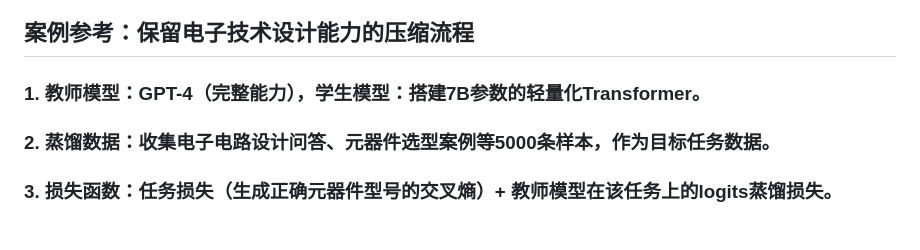
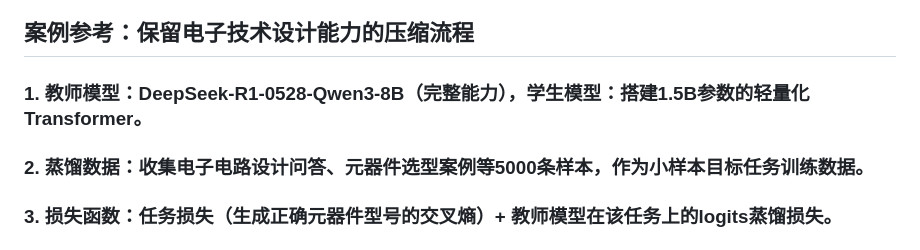
Before and after one commit to ctix/Q2Thinking, a Markdown page: README.md, the part around the change. Drawn GitHub-style.

```diff
--- a/README.md
+++ b/README.md
@@ -59,8 +59,8 @@ Questions to Think twice
 
 ## 案例参考：保留电子技术设计能力的压缩流程
 
-### 1. 教师模型：GPT-4（完整能力），学生模型：搭建7B参数的轻量化Transformer。
-### 2. 蒸馏数据：收集电子电路设计问答、元器件选型案例等5000条样本，作为目标任务数据。
+### 1. 教师模型：DeepSeek-R1-0528-Qwen3-8B（完整能力），学生模型：搭建1.5B参数的轻量化Transformer。
+### 2. 蒸馏数据：收集电子电路设计问答、元器件选型案例等5000条样本，作为小样本目标任务训练数据。
 ### 3. 损失函数：任务损失（生成正确元器件型号的交叉熵）+ 教师模型在该任务上的logits蒸馏损失。
 ### 4. 剪枝策略：冻结学生模型中与视觉、数学推理无关的层，仅保留语言理解和生成相关模块，并对权重进行L1正则化剪枝。
 ### 5. 结果：参数量缩减至1.5B，电子技术任务准确率保留90%，其他领域（如文学）回答质量显著下降。
```
